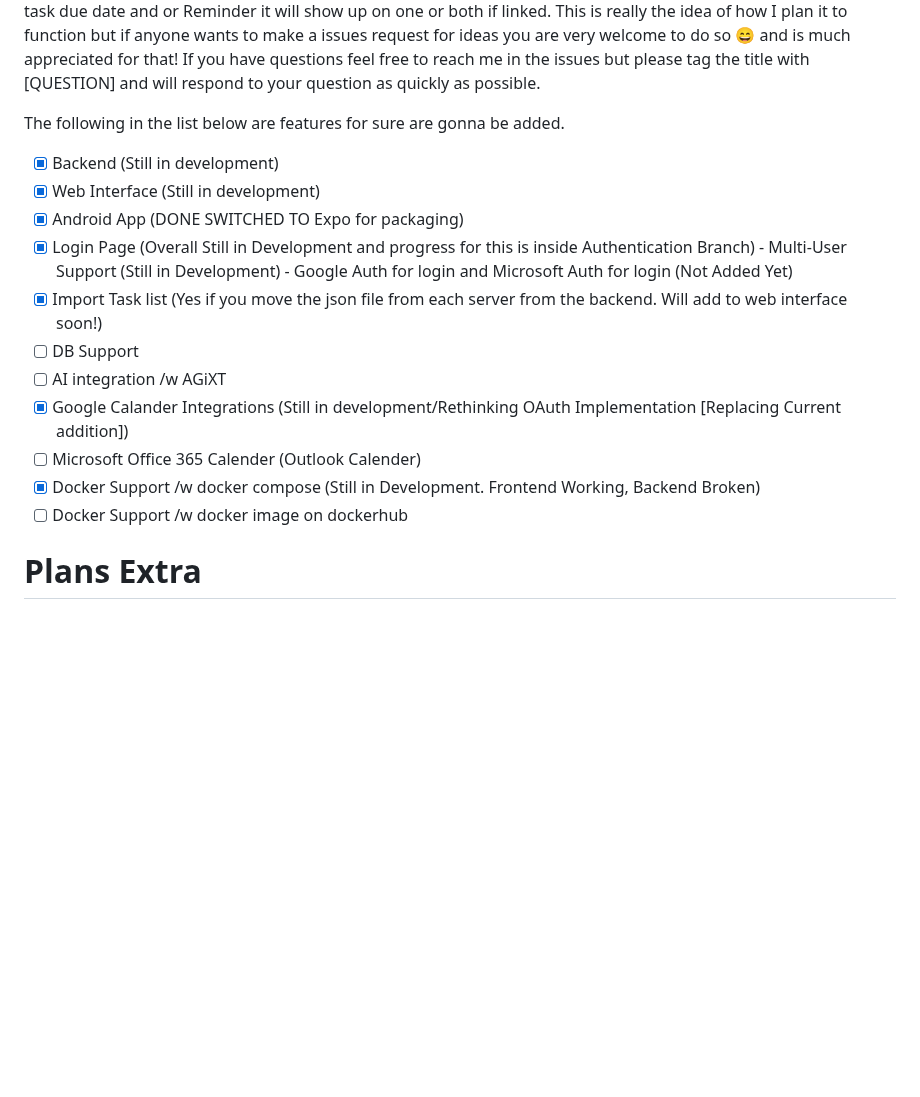
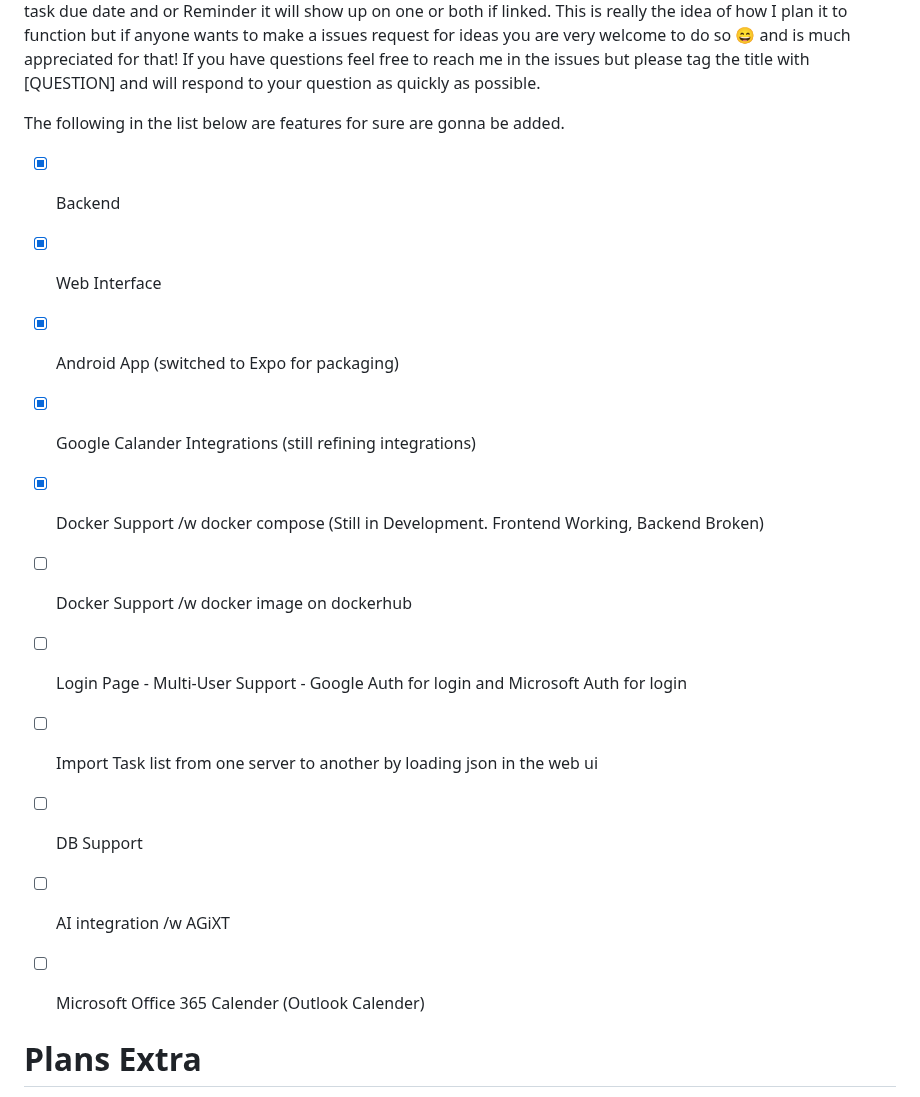
Before and after one commit to birdup000/ADHD-TaskManagementPanel, a Markdown page: README.md, the part around the change. GitHub-like rendering; blank space fills up the shorter version.

Commit message:
update plans list

```diff
--- a/README.md
+++ b/README.md
@@ -7,19 +7,20 @@ I plan to create a Android App to also interact with the interface to communicat
 
 The following in the list below are features for sure are gonna be added.
 
-- [x] Backend (Still in development)
-- [x] Web Interface (Still in development)
-- [x] Android App (DONE SWITCHED TO Expo for packaging)
-- [X] Login Page (Overall Still in Development and progress for this is inside Authentication Branch)
-         - Multi-User Support (Still in Development)
-         - Google Auth for login and Microsoft Auth for login (Not Added Yet)
-- [x] Import Task list (Yes if you move the json file from each server from the backend. Will add to web interface soon!)
+- [x] Backend
+- [x] Web Interface
+- [x] Android App (switched to Expo for packaging)
+- [x] Google Calander Integrations (still refining integrations)
+- [X] Docker Support /w docker compose (Still in Development. Frontend Working, Backend Broken)
+- [ ] Docker Support /w docker image on dockerhub
+- [ ] Login Page
+         - Multi-User Support
+         - Google Auth for login and Microsoft Auth for login
+- [ ] Import Task list from one server to another by loading json in the web ui
 - [ ] DB Support
 - [ ] AI integration /w AGiXT
-- [x] Google Calander Integrations (Still in development/Rethinking OAuth Implementation [Replacing Current addition])
 - [ ] Microsoft Office 365 Calender (Outlook Calender)
-- [X] Docker Support /w docker compose (Still in Development. Frontend Working, Backend Broken)
-- [ ] Docker Support /w docker image on dockerhub
+
 
 # Plans Extra
 I plan to have the Android app self compile or I could take into consideration of having a part where you would enter the api keys from your Google and or Microsoft Accounts so that the integrations would work which would mean compiled (apk/xapk).
```
